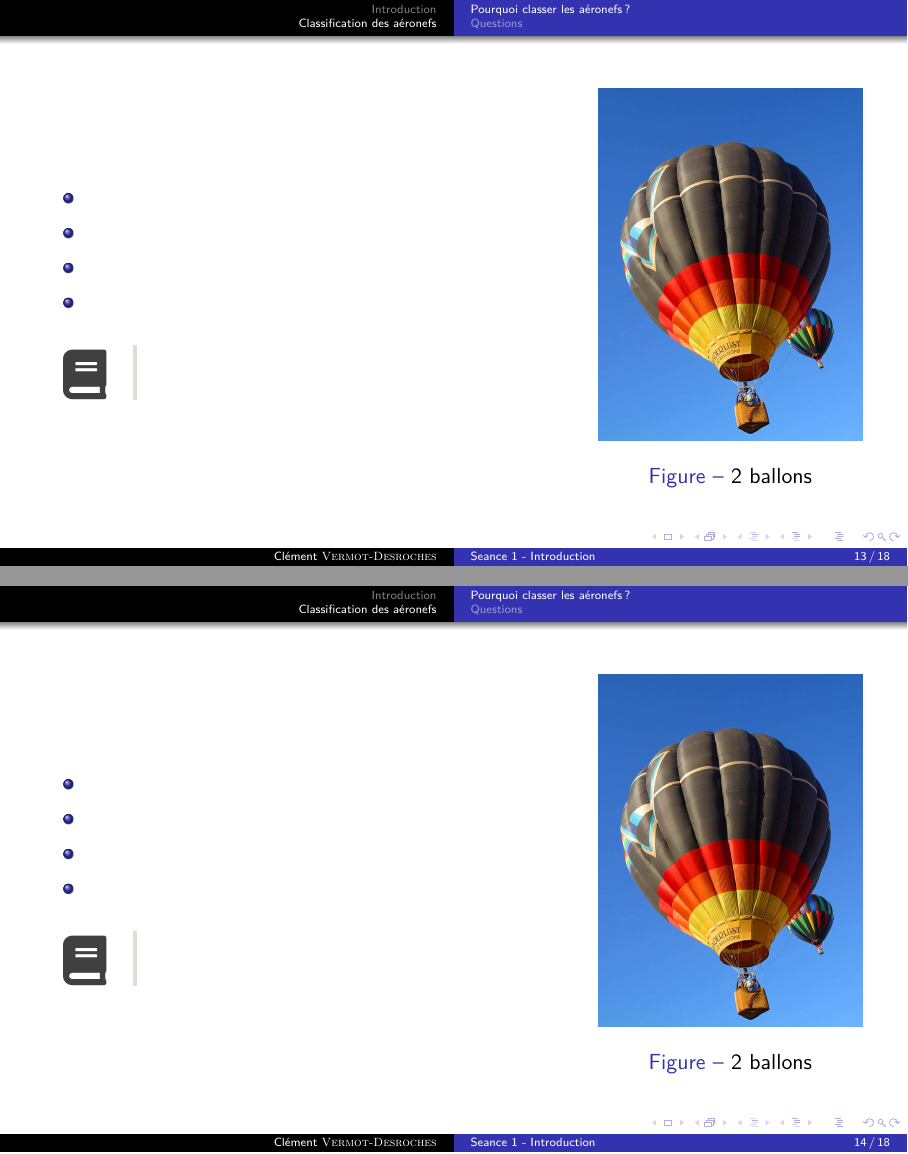
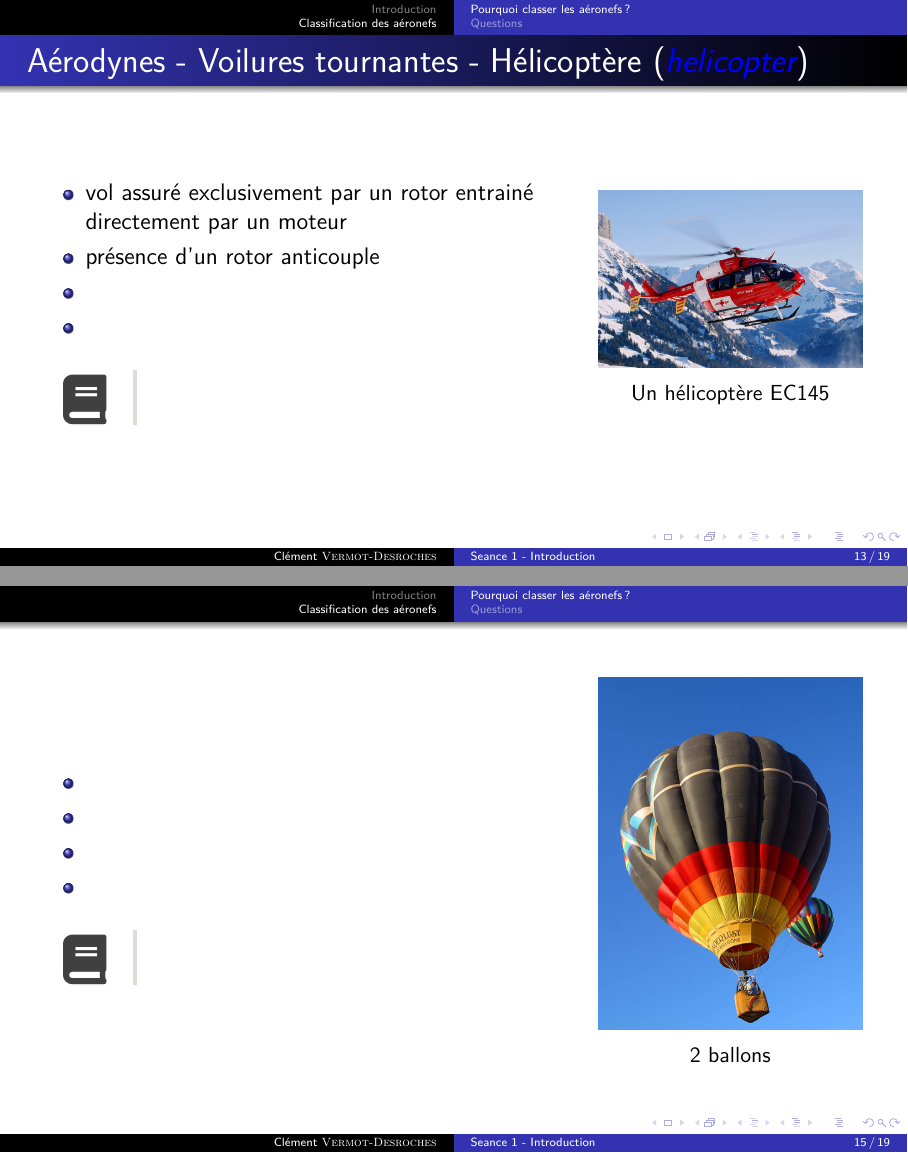
Before and after one commit to cvermot/coursBia, LaTeX slides (seances/seance1_Introduction_ClassificationAeronefs.tex): pages 20 and 22 of 29 before the commit and pages 20 and 24 of 31 after it, joined at a grey line. Compiled offline with XeLaTeX.

Commit message:
Poursuite

```diff
--- a/seances/seance1_Introduction_ClassificationAeronefs.tex
+++ b/seances/seance1_Introduction_ClassificationAeronefs.tex
@@ -11,6 +11,7 @@
 \usepackage{tikz}
 \usepackage{tikzpeople}
 \usepackage{appendixnumberbeamer}
+\usepackage[labelformat=empty]{caption}
 %\usepackage{pictochrono}
 
 \usetheme{Warsaw}
@@ -280,6 +281,30 @@ Un aéronef \anglais{aircraft} est un appareil capable de s'élever et de se mou
 \pause
 \end{frame}
 
+\begin{frame}{Aérodynes - Voilures tournantes - Hélicoptère \anglais{helicopter}}
+\begin{columns}
+\begin{column}{0.65\textwidth}
+\begin{itemize}
+	\item vol assuré exclusivement par un rotor entrainé directement par un moteur
+	\item présence d'un rotor anticouple
+	\item
+	\item
+\end{itemize}
+
+\only<2>{\histoire{}}
+
+\end{column}
+\begin{column}{0.35\textwidth}
+	\begin{figure}[H]
+  	\centering
+    \includegraphics[width=0.95\textwidth]{../01-EtudeAeronefs/img/helicoptereEC145.jpg}
+  	\legende{Un hélicoptère EC145}{img:helicoptereEC145}
+	\end{figure}
+\end{column}
+\end{columns}
+\pause
+\end{frame}
+
 \begin{frame}{}
 \begin{columns}
 \begin{column}{0.65\textwidth}
```
Also changed, not shown: .github/workflows/compilLatex.yml (+1 -8 lines).
